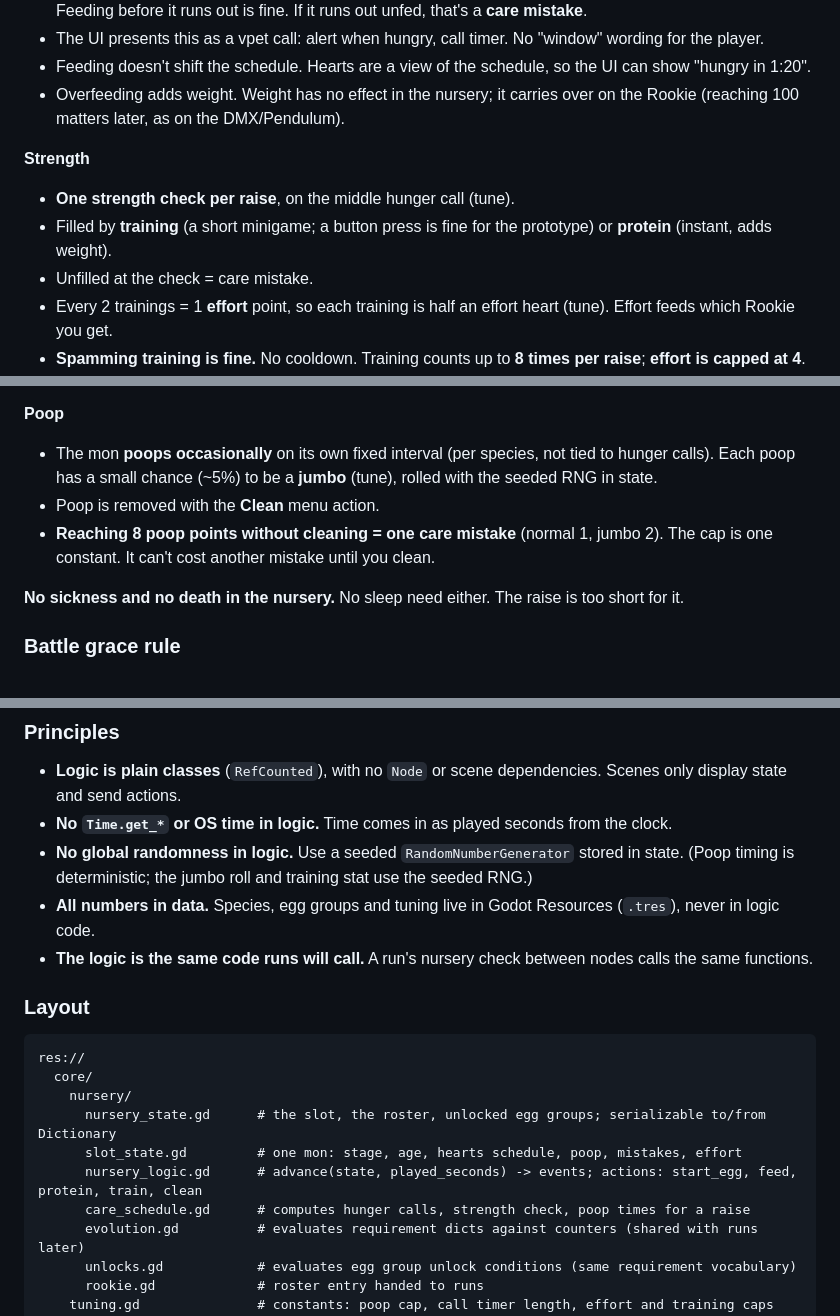
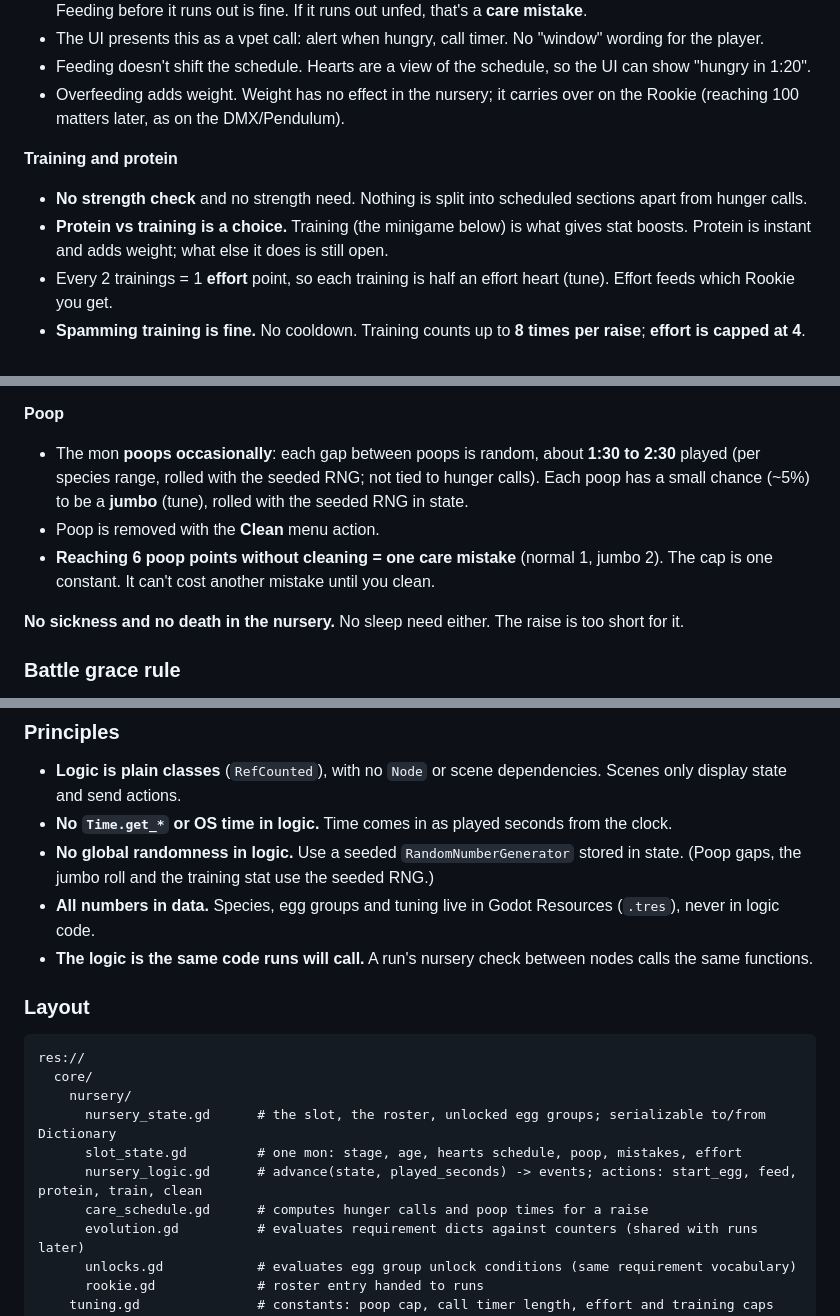
Before and after one commit to AdamMiller326/BlueCard, a Markdown page: docs/nursery.md, 3 parts joined by grey strips. Rendered like a GitHub page.

Commit message:
Docs: drop strength check; poop cap 6, random 1:30-2:30 poop gaps
Co-Authored-By: Claude Opus 5.5 <noreply@anthropic.com>
Claude-Session: https://claude.ai/code/session_01Uowqo1XmNNacan2dun3K6f

```diff
--- a/docs/nursery.md
+++ b/docs/nursery.md
@@ -54,11 +54,10 @@ No Baby I (Fresh) stage: eggs hatch straight into In-Training. Durations come fr
 - Feeding doesn't shift the schedule. Hearts are a view of the schedule, so the UI can show "hungry in 1:20".
 - Overfeeding adds weight. Weight has no effect in the nursery; it carries over on the Rookie (reaching 100 matters later, as on the DMX/Pendulum).
 
-**Strength**
+**Training and protein**
 
-- **One strength check per raise**, on the middle hunger call (tune).
-- Filled by **training** (a short minigame; a button press is fine for the prototype) or **protein** (instant, adds weight).
-- Unfilled at the check = care mistake.
+- **No strength check** and no strength need. Nothing is split into scheduled sections apart from hunger calls.
+- **Protein vs training is a choice.** Training (the minigame below) is what gives stat boosts. Protein is instant and adds weight; what else it does is still open.
 - Every 2 trainings = 1 **effort** point, so each training is half an effort heart (tune). Effort feeds which Rookie you get.
 - **Spamming training is fine.** No cooldown. Training counts up to **8 times per raise**; **effort is capped at 4**.
 - **Training is a timing minigame** (based on the DMX one): each species has a **pattern** shaped like a graph with **3 height tiers** across the screen. An arrow sweeps back and forth; the player stops it, and the pattern's height where it stops is the result. Stopping on the highest tier is best.
@@ -69,9 +68,9 @@ No Baby I (Fresh) stage: eggs hatch straight into In-Training. Durations come fr
 
 **Poop**
 
-- The mon **poops occasionally** on its own fixed interval (per species, not tied to hunger calls). Each poop has a small chance (~5%) to be a **jumbo** (tune), rolled with the seeded RNG in state.
+- The mon **poops occasionally**: each gap between poops is random, about **1:30 to 2:30** played (per species range, rolled with the seeded RNG; not tied to hunger calls). Each poop has a small chance (~5%) to be a **jumbo** (tune), rolled with the seeded RNG in state.
 - Poop is removed with the **Clean** menu action.
-- **Reaching 8 poop points without cleaning = one care mistake** (normal 1, jumbo 2). The cap is one constant. It can't cost another mistake until you clean.
+- **Reaching 6 poop points without cleaning = one care mistake** (normal 1, jumbo 2). The cap is one constant. It can't cost another mistake until you clean.
 
 **No sickness and no death in the nursery.** No sleep need either. The raise is too short for it.
 
@@ -108,7 +107,7 @@ A Rookie that enters the roster carries:
 
 - **Logic is plain classes** (`RefCounted`), with no `Node` or scene dependencies. Scenes only display state and send actions.
 - **No `Time.get_*` or OS time in logic.** Time comes in as played seconds from the clock.
-- **No global randomness in logic.** Use a seeded `RandomNumberGenerator` stored in state. (Poop timing is deterministic; the jumbo roll and training stat use the seeded RNG.)
+- **No global randomness in logic.** Use a seeded `RandomNumberGenerator` stored in state. (Poop gaps, the jumbo roll and the training stat use the seeded RNG.)
 - **All numbers in data.** Species, egg groups and tuning live in Godot Resources (`.tres`), never in logic code.
 - **The logic is the same code runs will call.** A run's nursery check between nodes calls the same functions.
 
@@ -121,7 +120,7 @@ res://
       nursery_state.gd      # the slot, the roster, unlocked egg groups; serializable to/from Dictionary
       slot_state.gd         # one mon: stage, age, hearts schedule, poop, mistakes, effort
       nursery_logic.gd      # advance(state, played_seconds) -> events; actions: start_egg, feed, protein, train, clean
-      care_schedule.gd      # computes hunger calls, strength check, poop times for a raise
+      care_schedule.gd      # computes hunger calls and poop times for a raise
       evolution.gd          # evaluates requirement dicts against counters (shared with runs later)
       unlocks.gd            # evaluates egg group unlock conditions (same requirement vocabulary)
       rookie.gd             # roster entry handed to runs
```
Also changed, not shown: other parts of docs/nursery.md (+3 -3 lines).
